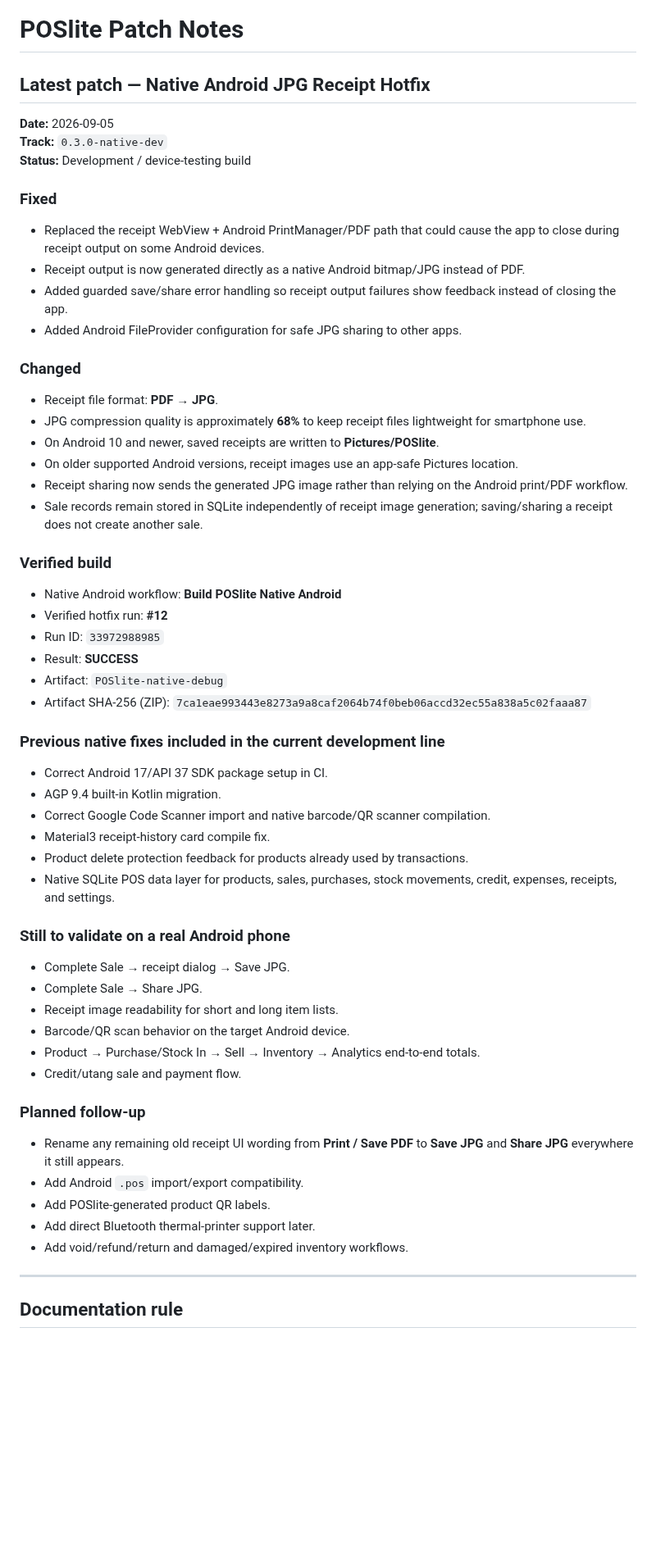
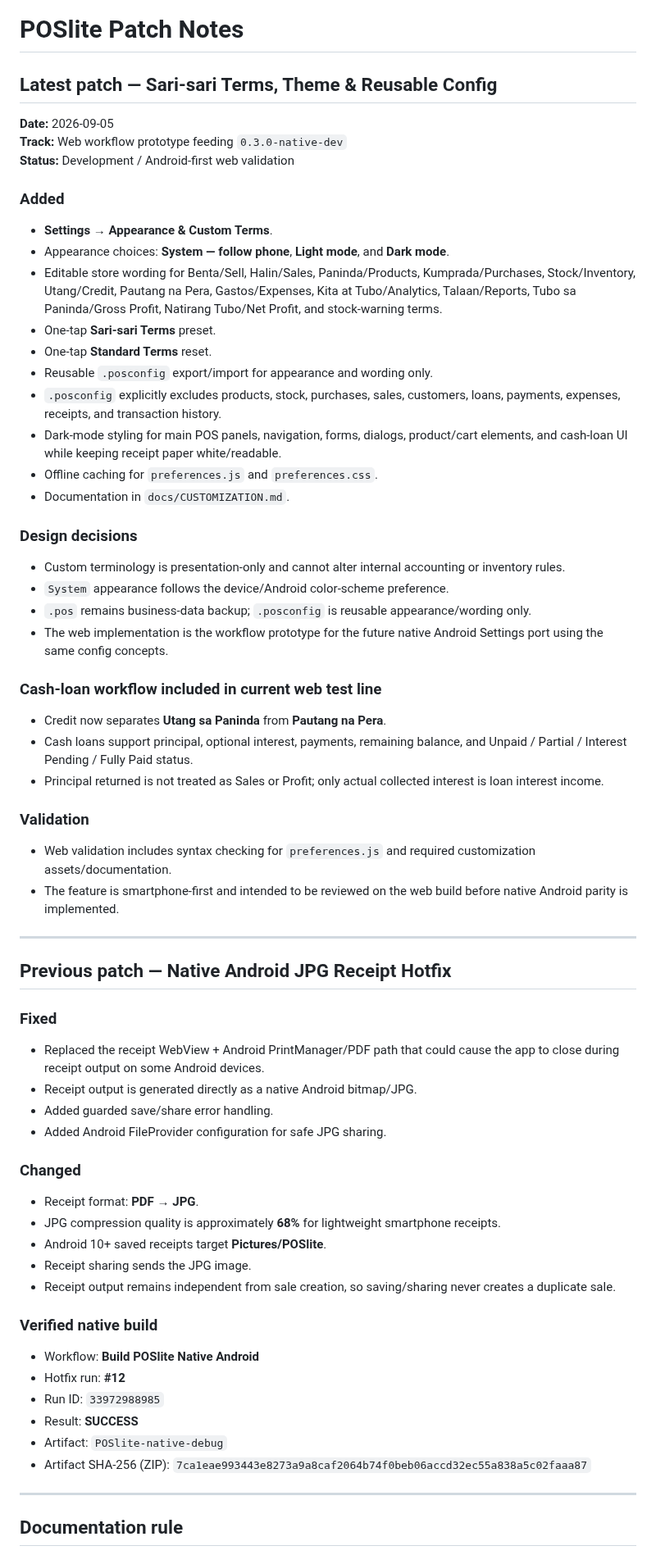
Before and after one commit to Brgysibulan/POSLITE, a Markdown page: docs/PATCH-NOTES.md, the part around one of its changes. Shown at 82% size. Drawn GitHub-style; blank space fills up the shorter version.

Commit message:
docs: add sari-sari terms theme and config patch

```diff
--- a/docs/PATCH-NOTES.md
+++ b/docs/PATCH-NOTES.md
@@ -1,62 +1,70 @@
 # POSlite Patch Notes
 
-## Latest patch — Native Android JPG Receipt Hotfix
+## Latest patch — Sari-sari Terms, Theme & Reusable Config
 
 **Date:** 2026-09-05
-**Track:** `0.3.0-native-dev`
-**Status:** Development / device-testing build
+**Track:** Web workflow prototype feeding `0.3.0-native-dev`
+**Status:** Development / Android-first web validation
+
+### Added
+
+- **Settings → Appearance & Custom Terms**.
+- Appearance choices: **System — follow phone**, **Light mode**, and **Dark mode**.
+- Editable store wording for Benta/Sell, Halin/Sales, Paninda/Products, Kumprada/Purchases, Stock/Inventory, Utang/Credit, Pautang na Pera, Gastos/Expenses, Kita at Tubo/Analytics, Talaan/Reports, Tubo sa Paninda/Gross Profit, Natirang Tubo/Net Profit, and stock-warning terms.
+- One-tap **Sari-sari Terms** preset.
+- One-tap **Standard Terms** reset.
+- Reusable `.posconfig` export/import for appearance and wording only.
+- `.posconfig` explicitly excludes products, stock, purchases, sales, customers, loans, payments, expenses, receipts, and transaction history.
+- Dark-mode styling for main POS panels, navigation, forms, dialogs, product/cart elements, and cash-loan UI while keeping receipt paper white/readable.
+- Offline caching for `preferences.js` and `preferences.css`.
+- Documentation in `docs/CUSTOMIZATION.md`.
+
+### Design decisions
+
+- Custom terminology is presentation-only and cannot alter internal accounting or inventory rules.
+- `System` appearance follows the device/Android color-scheme preference.
+- `.pos` remains business-data backup; `.posconfig` is reusable appearance/wording only.
+- The web implementation is the workflow prototype for the future native Android Settings port using the same config concepts.
+
+### Cash-loan workflow included in current web test line
+
+- Credit now separates **Utang sa Paninda** from **Pautang na Pera**.
+- Cash loans support principal, optional interest, payments, remaining balance, and Unpaid / Partial / Interest Pending / Fully Paid status.
+- Principal returned is not treated as Sales or Profit; only actual collected interest is loan interest income.
+
+### Validation
+
+- Web validation includes syntax checking for `preferences.js` and required customization assets/documentation.
+- The feature is smartphone-first and intended to be reviewed on the web build before native Android parity is implemented.
+
+---
+
+## Previous patch — Native Android JPG Receipt Hotfix
 
 ### Fixed
 
 - Replaced the receipt WebView + Android PrintManager/PDF path that could cause the app to close during receipt output on some Android devices.
-- Receipt output is now generated directly as a native Android bitmap/JPG instead of PDF.
-- Added guarded save/share error handling so receipt output failures show feedback instead of closing the app.
-- Added Android FileProvider configuration for safe JPG sharing to other apps.
+- Receipt output is generated directly as a native Android bitmap/JPG.
+- Added guarded save/share error handling.
+- Added Android FileProvider configuration for safe JPG sharing.
 
 ### Changed
 
-- Receipt file format: **PDF → JPG**.
-- JPG compression quality is approximately **68%** to keep receipt files lightweight for smartphone use.
-- On Android 10 and newer, saved receipts are written to **Pictures/POSlite**.
-- On older supported Android versions, receipt images use an app-safe Pictures location.
-- Receipt sharing now sends the generated JPG image rather than relying on the Android print/PDF workflow.
-- Sale records remain stored in SQLite independently of receipt image generation; saving/sharing a receipt does not create another sale.
+- Receipt format: **PDF → JPG**.
+- JPG compression quality is approximately **68%** for lightweight smartphone receipts.
+- Android 10+ saved receipts target **Pictures/POSlite**.
+- Receipt sharing sends the JPG image.
+- Receipt output remains independent from sale creation, so saving/sharing never creates a duplicate sale.
 
-### Verified build
+### Verified native build
 
-- Native Android workflow: **Build POSlite Native Android**
-- Verified hotfix run: **#12**
+- Workflow: **Build POSlite Native Android**
+- Hotfix run: **#12**
 - Run ID: `33972988985`
 - Result: **SUCCESS**
 - Artifact: `POSlite-native-debug`
 - Artifact SHA-256 (ZIP): `7ca1eae993443e8273a9a8caf2064b74f0beb06accd32ec55a838a5c02faaa87`
 
-### Previous native fixes included in the current development line
-
-- Correct Android 17/API 37 SDK package setup in CI.
-- AGP 9.4 built-in Kotlin migration.
-- Correct Google Code Scanner import and native barcode/QR scanner compilation.
-- Material3 receipt-history card compile fix.
-- Product delete protection feedback for products already used by transactions.
-- Native SQLite POS data layer for products, sales, purchases, stock movements, credit, expenses, receipts, and settings.
-
-### Still to validate on a real Android phone
-
-- Complete Sale → receipt dialog → Save JPG.
-- Complete Sale → Share JPG.
-- Receipt image readability for short and long item lists.
-- Barcode/QR scan behavior on the target Android device.
-- Product → Purchase/Stock In → Sell → Inventory → Analytics end-to-end totals.
-- Credit/utang sale and payment flow.
-
-### Planned follow-up
-
-- Rename any remaining old receipt UI wording from **Print / Save PDF** to **Save JPG** and **Share JPG** everywhere it still appears.
-- Add Android `.pos` import/export compatibility.
-- Add POSlite-generated product QR labels.
-- Add direct Bluetooth thermal-printer support later.
-- Add void/refund/return and damaged/expired inventory workflows.
-
 ---
 
 ## Documentation rule
```
Also changed, not shown: other parts of docs/PATCH-NOTES.md (+1 -1 lines).
